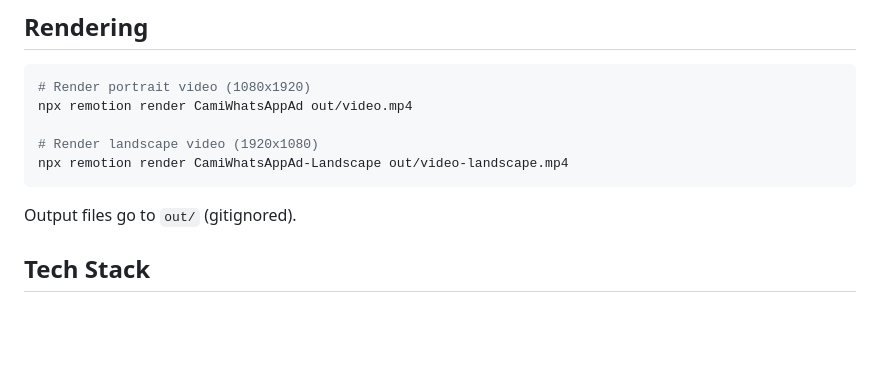
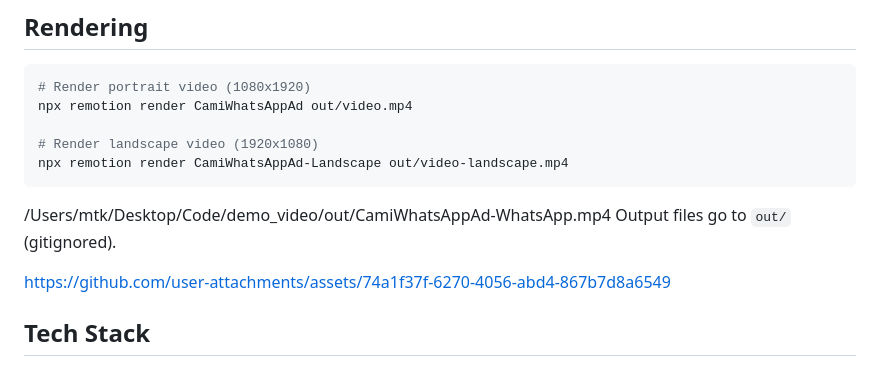
Before and after one commit to mtk6565/cami_demo_video, a Markdown page: README.md, the part around the change. GitHub-like rendering; blank space fills up the shorter version.

````diff
--- a/README.md
+++ b/README.md
@@ -84,8 +84,12 @@ npx remotion render CamiWhatsAppAd out/video.mp4
 # Render landscape video (1920x1080)
 npx remotion render CamiWhatsAppAd-Landscape out/video-landscape.mp4
 ```
+/Users/mtk/Desktop/Code/demo_video/out/CamiWhatsAppAd-WhatsApp.mp4
+Output files go to `out/` (gitignored).
 
-Output files go to `out/` (gitignored).
+
+https://github.com/user-attachments/assets/74a1f37f-6270-4056-abd4-867b7d8a6549
+
 
 ## Tech Stack
 
````
